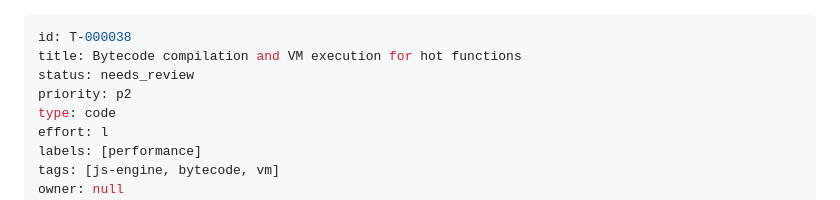
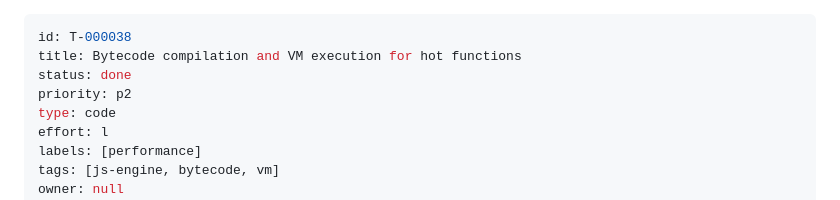
Before and after one commit to muonium-ai/muon-js, a Markdown page: tickets/archive/T-000038.md, the part around the change. GitHub-like rendering.

Commit message:
Archive T-000038 and T-000039 as done

```diff
--- a/tickets/T-000038.md
+++ b/tickets/archive/T-000038.md
@@ -1,7 +1,7 @@
 ---
 id: T-000038
 title: Bytecode compilation and VM execution for hot functions
-status: needs_review
+status: done
 priority: p2
 type: code
 effort: l
```
Also changed, not shown: tickets/archive/T-000039.md (renamed from tickets/T-000039.md, +1 -1 lines).
